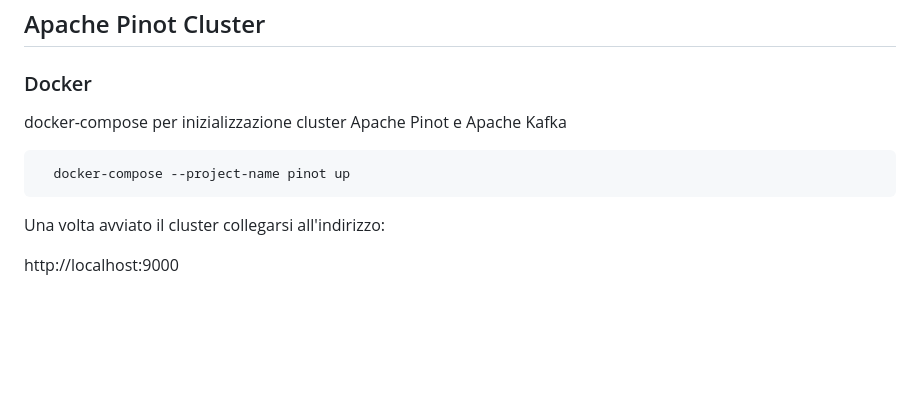
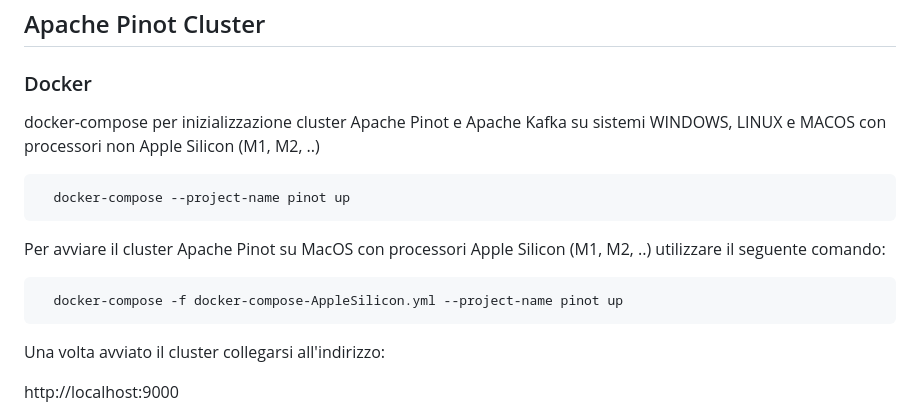
Before and after one commit to OnestiFilippo/ApachePinot, a Markdown page: README.md, the part around the change. Drawn GitHub-style; blank space fills up the shorter version.

````diff
--- a/README.md
+++ b/README.md
@@ -2,11 +2,18 @@
 ## Apache Pinot Cluster
 
 ### Docker
-docker-compose per inizializzazione cluster Apache Pinot e Apache Kafka
+docker-compose per inizializzazione cluster Apache Pinot e Apache Kafka su sistemi WINDOWS, LINUX e MACOS con processori non Apple Silicon (M1, M2, ..)
 
 ```bash
   docker-compose --project-name pinot up
 ```
+
+Per avviare il cluster Apache Pinot su MacOS con processori Apple Silicon (M1, M2, ..) utilizzare il seguente comando:
+
+```bash
+  docker-compose -f docker-compose-AppleSilicon.yml --project-name pinot up
+```
+
 Una volta avviato il cluster collegarsi all'indirizzo:
 
 http://localhost:9000
````
